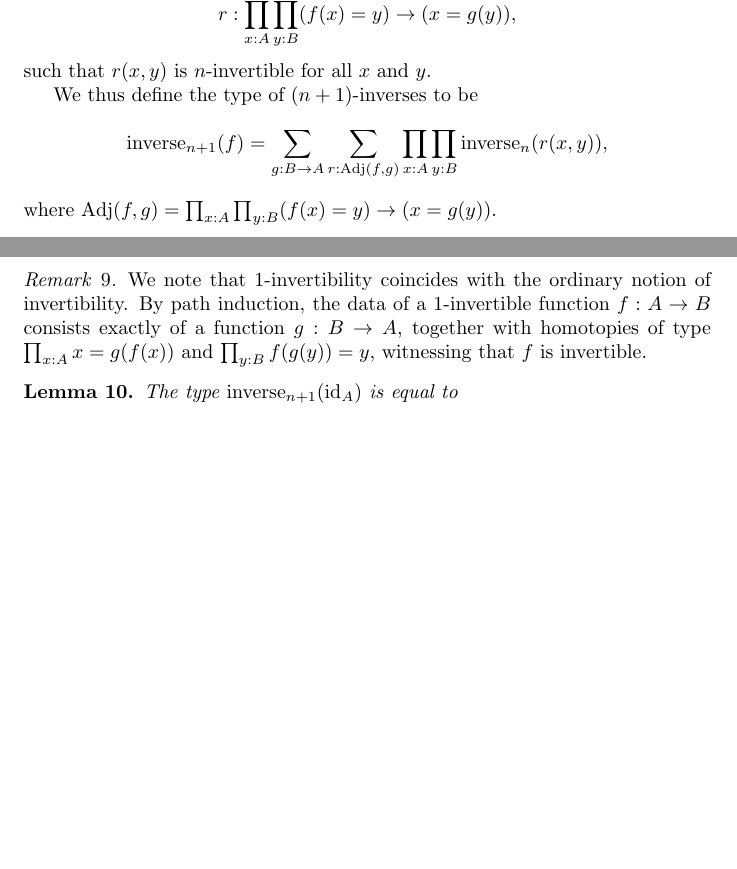
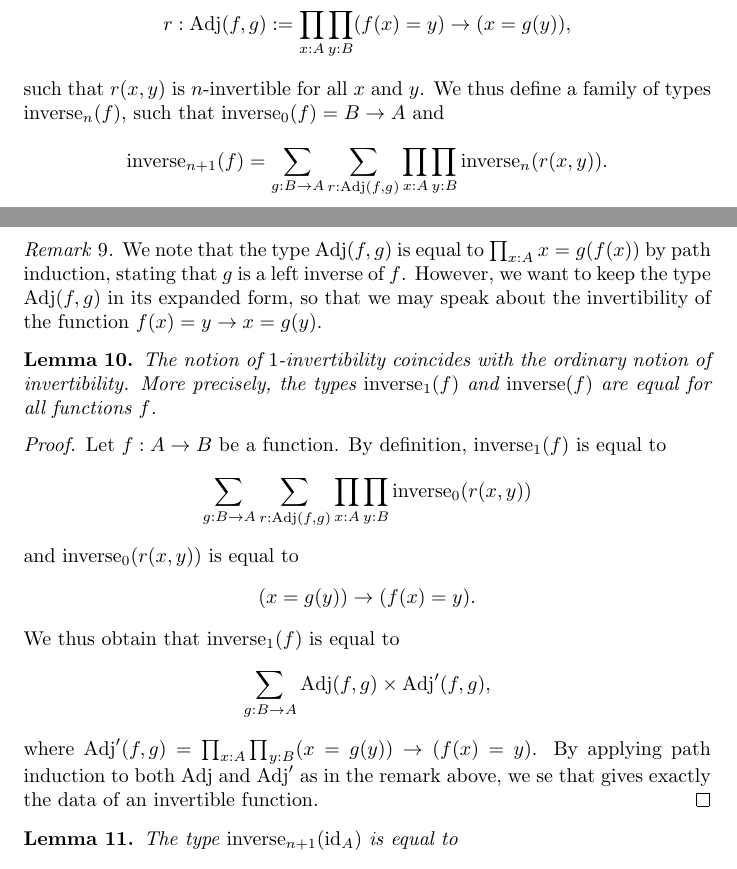
Before and after one commit to maybemabeline/n-invertible-maps, a LaTeX document (latex/main.tex): two parts of pages 2 and 3 of 5 before the commit and two parts of pages 2 and 3 of 6 after it, joined at a grey line, cut so that both start at the same text, the shorter picture padded with empty space. Compiled offline with pdfLaTeX.

Commit message:
Small polish of tex file, push last years formalisation work

```diff
--- a/main.tex
+++ b/latex/main.tex
@@ -156,23 +156,39 @@ TODO: should this section be cut or be polished up to serve as motivation, intro
   Let \(f : A \to B\) be a function. We say that \(f\) is
   \(0\)-invertible if there exists a function \(g : B \to A\).
   We say that \(f\) is \((n + 1)\)-invertible if there exist functions \(g : B \to A\) and
-  \[r : \prod_{x : A}\prod_{y : B}(f(x) = y) \to (x = g(y)),\]
-  such that \(r(x, y)\) is \(n\)-invertible for all \(x\) and \(y\).
-
-  We thus define the type of \((n + 1)\)-inverses to be
-  \[\ninverse{n + 1}(f) =
-    \sum_{g : B \to A}\sum_{r : \adj(f, g)}
-    \prod_{x : A}\prod_{y : B}\ninverse{n}(r(x, y)),\]
-  where \(\adj(f, g) = \prod_{x : A}\prod_{y : B}(f(x) = y) \to (x = g(y))\).
+  \[r : \adj(f, g) := \prod_{x : A}\prod_{y : B}(f(x) = y) \to (x = g(y)),\] such that
+  \(r(x, y)\) is \(n\)-invertible for all \(x\) and \(y\). We thus define a family of types
+  \(\ninverse{n}(f)\), such that
+  \(\ninverse{0}(f) = B \to A\) and
+  \[\ninverse{n + 1}(f) = \sum_{g : B \to A}\sum_{r : \adj(f, g)}
+    \prod_{x : A}\prod_{y : B}\ninverse{n}(r(x, y)).\]
 \end{definition}
 
 \begin{remark}
-  We note that \(1\)-invertibility coincides with the ordinary notion of invertibility.
-  By path induction, the data of a \(1\)-invertible function \(f : A \to B\)
-  consists exactly of a function \(g : B \to A\), together with homotopies of type
-  \(\prod_{x : A} x = g(f(x))\) and \(\prod_{y : B} f(g(y)) = y\), witnessing
-  that \(f\) is invertible.
+  We note that the type \(\adj(f, g)\) is equal to \(\prod_{x : A}x = g(f(x))\) by path
+  induction, stating that \(g\) is a left inverse of \(f\). However, we want to keep the
+  type \(\adj(f, g)\) in its expanded form, so that we may speak about the invertibility
+  of the function \(f(x) = y \to x = g(y)\).
 \end{remark}
+
+\begin{lemma}
+  The notion of \(1\)-invertibility coincides with the ordinary notion
+  of invertibility. More precisely, the types \(\ninverse{1}(f)\) and
+  \(\inverse(f)\) are equal for all functions \(f\).
+\end{lemma}
+\begin{proof}
+  Let \(f : A \to B\) be a function. By definition, \(\ninverse{1}(f)\) is equal
+  to
+  \[\sum_{g : B \to A}\sum_{r : \adj(f, g)}\prod_{x : A}\prod_{y : B}\ninverse{0}(r(x,
+    y))\]
+  and \(\ninverse{0}(r(x, y))\) is equal to
+  \[(x = g(y)) \to (f(x) = y).\]
+  We thus obtain that \(\ninverse{1}(f)\) is equal to
+  \[\sum_{g : B \to A}\adj(f, g) \times \adj'(f, g),\]
+  where \(\adj'(f, g) = \prod_{x : A}\prod_{y : B}(x = g(y)) \to (f(x) = y)\). By applying
+  path induction to both \(\adj\) and \(\adj'\) as in the remark above, we se that gives
+  exactly the data of an invertible function.
+\end{proof}
 
 \begin{lemma}
   The type \(\ninverse{n + 1}(\id_{A})\) is equal to
```
Also changed, not shown: latex/main.pdf (added), main.pdf (deleted), latex/main.tex (14 more changed lines), 5 other files.
